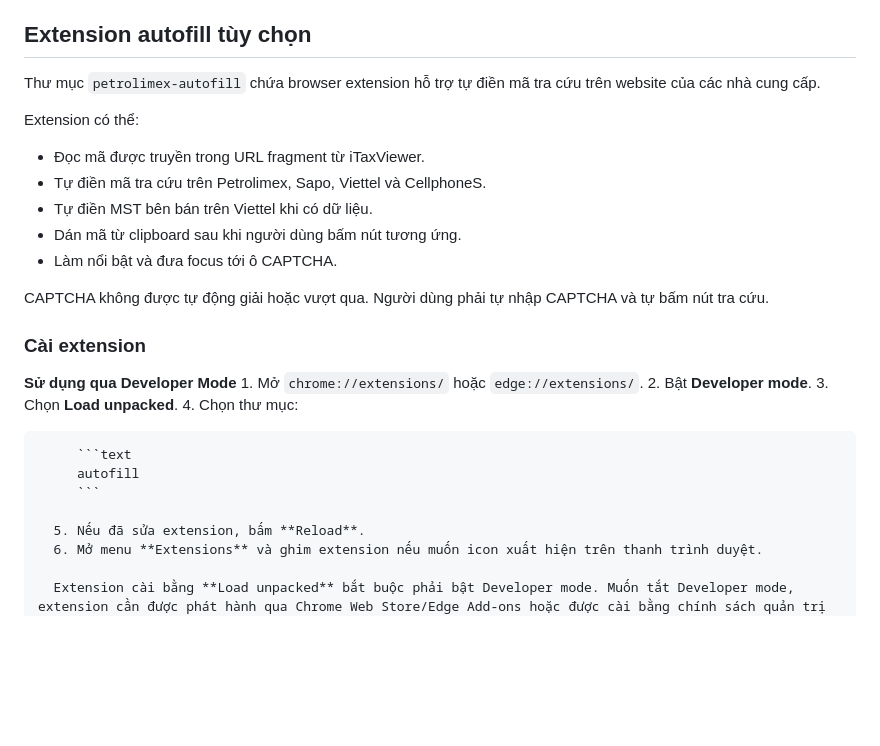
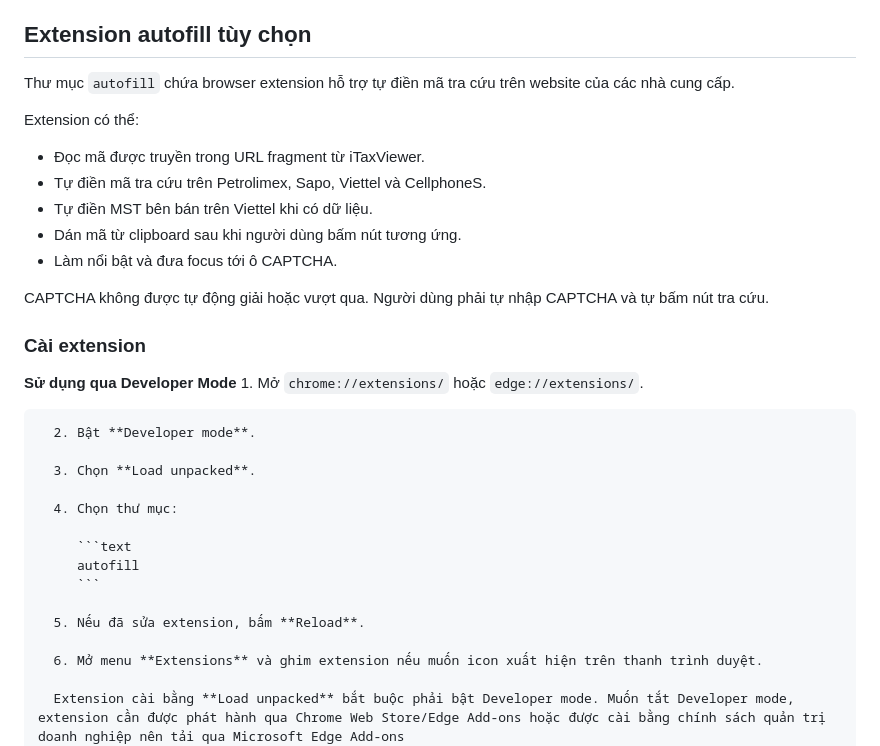
Before and after one commit to lylyhecker/itaxviewer-web, a Markdown page: README.md, the part around the change. GitHub-like rendering; blank space fills up the shorter version.

````diff
--- a/README.md
+++ b/README.md
@@ -61,7 +61,7 @@ Việc nhận diện nhà cung cấp có thể dựa trên:
 
 ## Extension autofill tùy chọn
 
-Thư mục `petrolimex-autofill` chứa browser extension hỗ trợ tự điền mã tra cứu trên website của các nhà cung cấp.
+Thư mục `autofill` chứa browser extension hỗ trợ tự điền mã tra cứu trên website của các nhà cung cấp.
 
 Extension có thể:
 
@@ -76,8 +76,11 @@ CAPTCHA không được tự động giải hoặc vượt qua. Người dùng p
 ### Cài extension
    **Sử dụng qua Developer Mode**
       1. Mở `chrome://extensions/` hoặc `edge://extensions/`.
+
       2. Bật **Developer mode**.
+
       3. Chọn **Load unpacked**.
+
       4. Chọn thư mục:
 
          ```text
@@ -85,6 +88,7 @@ CAPTCHA không được tự động giải hoặc vượt qua. Người dùng p
          ```
 
       5. Nếu đã sửa extension, bấm **Reload**.
+
       6. Mở menu **Extensions** và ghim extension nếu muốn icon xuất hiện trên thanh trình duyệt.
 
       Extension cài bằng **Load unpacked** bắt buộc phải bật Developer mode. Muốn tắt Developer mode, extension cần được phát hành qua Chrome Web Store/Edge Add-ons hoặc được cài bằng chính sách quản trị doanh nghiệp nên tải qua Microsoft Edge Add-ons
````
